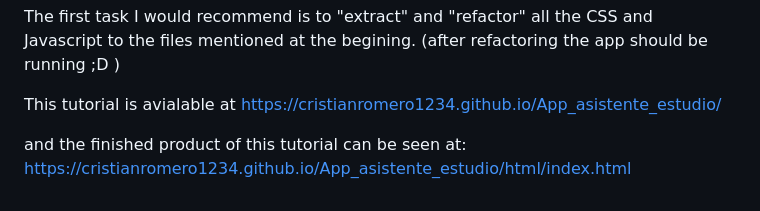
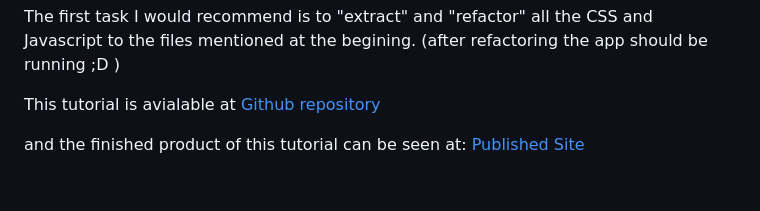
Before and after one commit to CristianRomero1234/App_asistente_estudio, a Markdown page: README.md, the part around the change. Drawn GitHub-style.

```diff
--- a/README.md
+++ b/README.md
@@ -1889,7 +1889,7 @@ There's still some work to do on the App, but I would recommend that you first i
 
 The first task I would recommend is to "extract" and "refactor" all the CSS and Javascript to the files mentioned at the begining. (after refactoring the app should be running ;D )
 
-This tutorial is avialable at https://cristianromero1234.github.io/App_asistente_estudio/
+This tutorial is avialable at [Github repository](https://cristianromero1234.github.io/App_asistente_estudio/)
 
 and the finished product of this tutorial can be seen at:
-https://cristianromero1234.github.io/App_asistente_estudio/html/index.html
+[Published Site](https://cristianromero1234.github.io/App_asistente_estudio/html/index.html)
```
